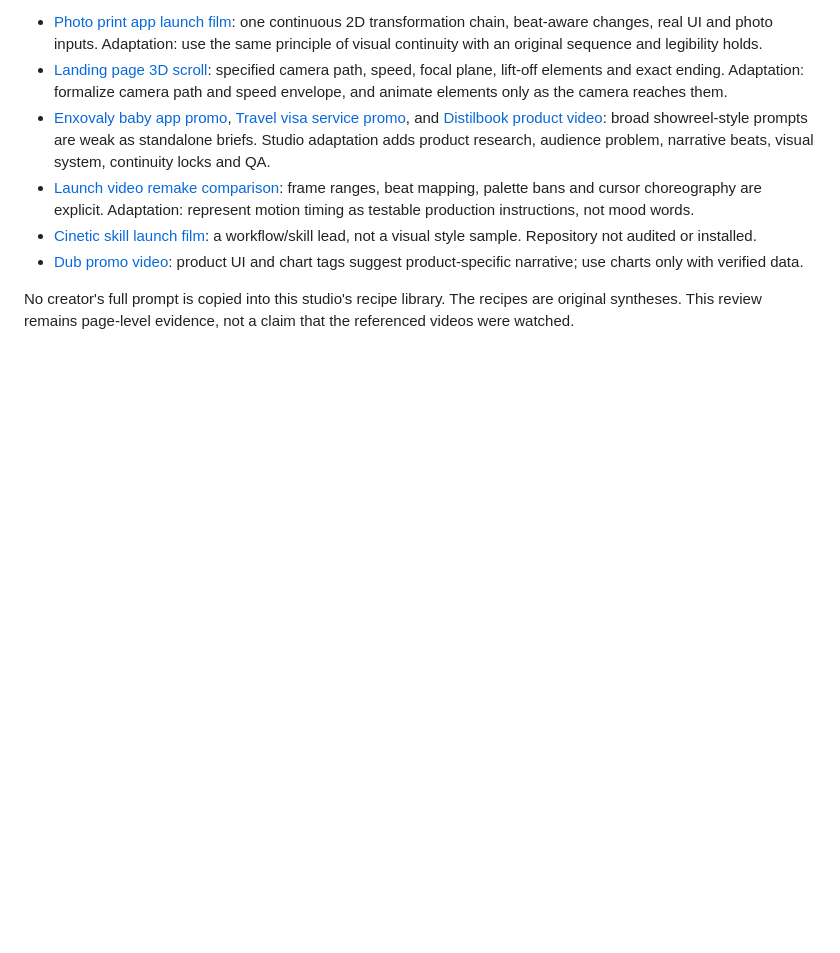
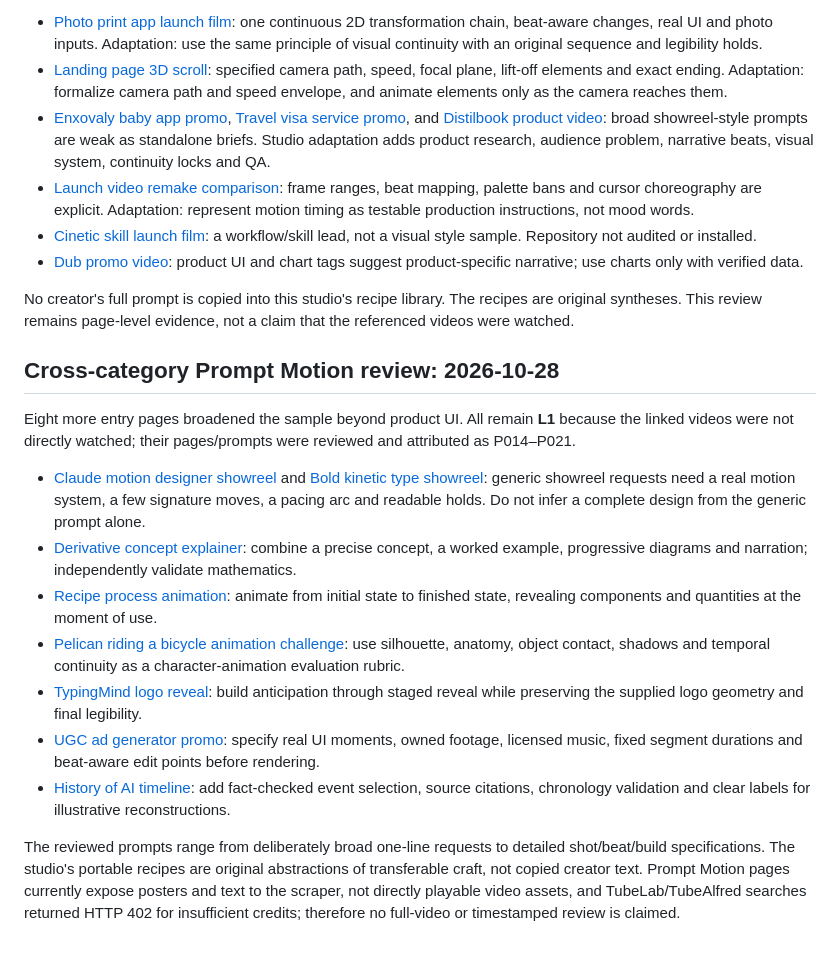
Before and after one commit to studio1111/AI-Motion-Graphics-Studio, a Markdown page: docs/REFERENCE_PATTERN_MATRIX.md, the part around the change. GitHub-like rendering; blank space fills up the shorter version.

Commit message:
Document cross-category prompt patterns

```diff
--- a/docs/REFERENCE_PATTERN_MATRIX.md
+++ b/docs/REFERENCE_PATTERN_MATRIX.md
@@ -143,3 +143,18 @@ Eight additional entries were inspected at page/prompt level. These are **L1 onl
 - [Dub promo video](https://prompt-motion.com/steventey-0d20e4): product UI and chart tags suggest product-specific narrative; use charts only with verified data.
 
 No creator's full prompt is copied into this studio's recipe library. The recipes are original syntheses. This review remains page-level evidence, not a claim that the referenced videos were watched.
+
+
+## Cross-category Prompt Motion review: 2026-10-28
+
+Eight more entry pages broadened the sample beyond product UI. All remain **L1** because the linked videos were not directly watched; their pages/prompts were reviewed and attributed as P014–P021.
+
+- [Claude motion designer showreel](https://prompt-motion.com/stephanlivera-df17a2) and [Bold kinetic type showreel](https://prompt-motion.com/shneural-2abdfa): generic showreel requests need a real motion system, a few signature moves, a pacing arc and readable holds. Do not infer a complete design from the generic prompt alone.
+- [Derivative concept explainer](https://prompt-motion.com/linearuncle-5d2bae): combine a precise concept, a worked example, progressive diagrams and narration; independently validate mathematics.
+- [Recipe process animation](https://prompt-motion.com/ror-fly-9950f1): animate from initial state to finished state, revealing components and quantities at the moment of use.
+- [Pelican riding a bicycle animation challenge](https://prompt-motion.com/axtonliu-0b861d): use silhouette, anatomy, object contact, shadows and temporal continuity as a character-animation evaluation rubric.
+- [TypingMind logo reveal](https://prompt-motion.com/tdinh-me-815acb): build anticipation through staged reveal while preserving the supplied logo geometry and final legibility.
+- [UGC ad generator promo](https://prompt-motion.com/twoclipping-6dd14e): specify real UI moments, owned footage, licensed music, fixed segment durations and beat-aware edit points before rendering.
+- [History of AI timeline](https://prompt-motion.com/kloss-xyz-fe0c31): add fact-checked event selection, source citations, chronology validation and clear labels for illustrative reconstructions.
+
+The reviewed prompts range from deliberately broad one-line requests to detailed shot/beat/build specifications. The studio's portable recipes are original abstractions of transferable craft, not copied creator text. Prompt Motion pages currently expose posters and text to the scraper, not directly playable video assets, and TubeLab/TubeAlfred searches returned HTTP 402 for insufficient credits; therefore no full-video or timestamped review is claimed.
```
